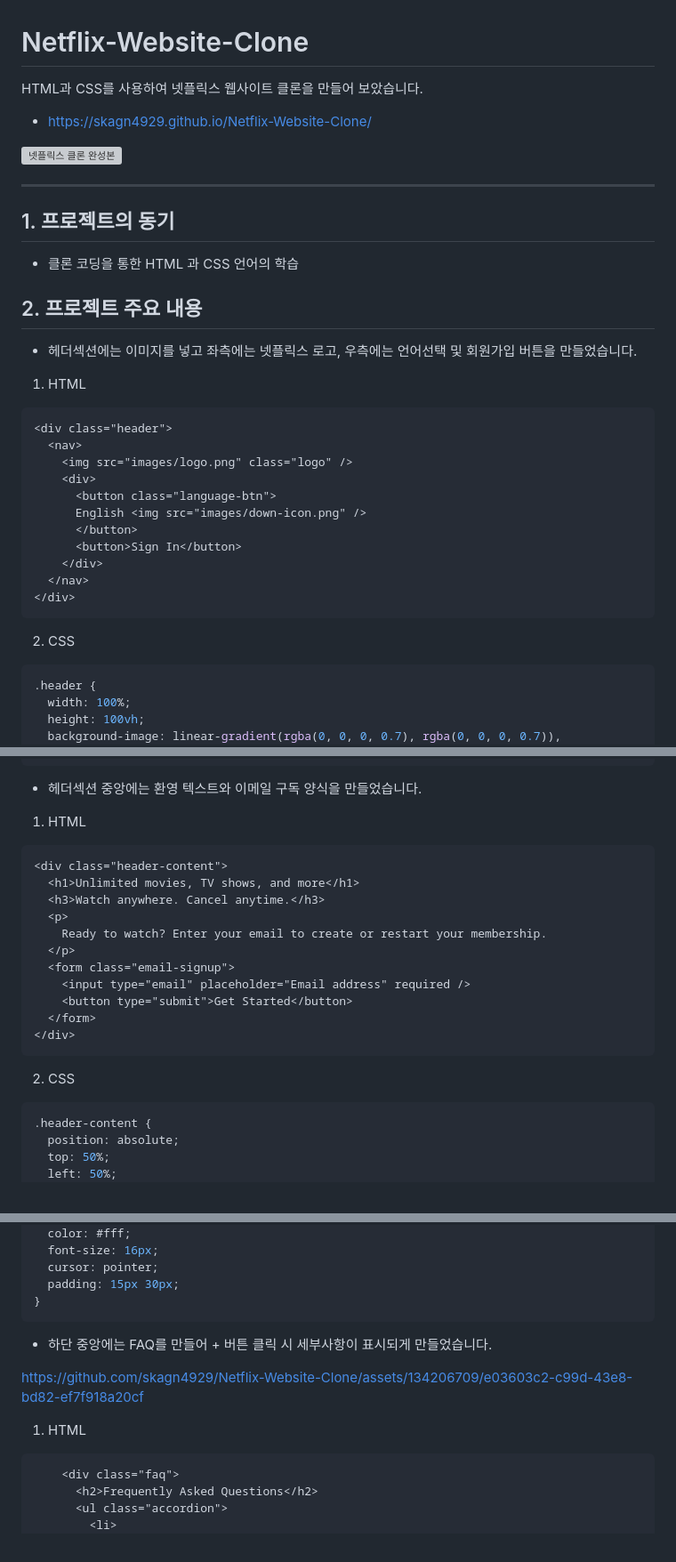
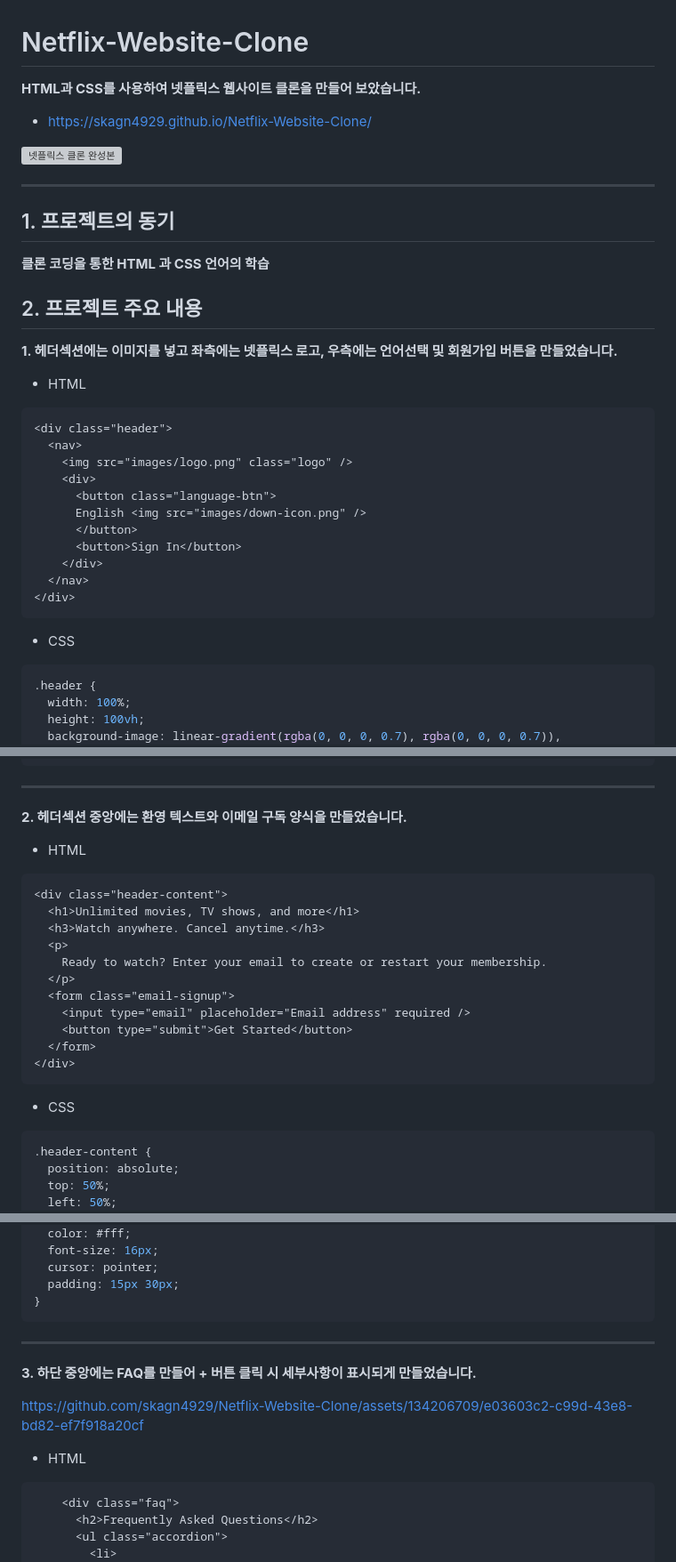
Before and after one commit to skagn4929/Netflix-Website-Clone, a Markdown page: README.md, 3 parts joined by grey strips. Shown: that part at 89% size. Drawn GitHub-style; grey boxes are pictures that could not be loaded.

````diff
--- a/README.md
+++ b/README.md
@@ -1,5 +1,5 @@
 # Netflix-Website-Clone
-HTML과 CSS를 사용하여 넷플릭스 웹사이트 클론을 만들어 보았습니다.
+**HTML과 CSS를 사용하여 넷플릭스 웹사이트 클론을 만들어 보았습니다.**
 - https://skagn4929.github.io/Netflix-Website-Clone/
 
 ![넷플릭스 클론 완성본](https://github.com/skagn4929/Netflix-Website-Clone/assets/134206709/37f650e6-aff2-49d0-9bd7-0d39996b7a4a)
@@ -7,11 +7,11 @@ HTML과 CSS를 사용하여 넷플릭스 웹사이트 클론을 만들어 보았
 ---
 
 ## 1. 프로젝트의 동기
-- 클론 코딩을 통한 HTML 과 CSS 언어의 학습
+**클론 코딩을 통한 HTML 과 CSS 언어의 학습**
 
 ## 2. 프로젝트 주요 내용
-- 헤더섹션에는 이미지를 넣고 좌측에는 넷플릭스 로고, 우측에는 언어선택 및 회원가입 버튼을 만들었습니다.
-1. HTML
+**1. 헤더섹션에는 이미지를 넣고 좌측에는 넷플릭스 로고, 우측에는 언어선택 및 회원가입 버튼을 만들었습니다.**
+- HTML
 ```html
 <div class="header">
   <nav>
@@ -25,7 +25,7 @@ HTML과 CSS를 사용하여 넷플릭스 웹사이트 클론을 만들어 보았
   </nav>
 </div>
 ```
-2. CSS
+- CSS
 ```css
 .header {
   width: 100%;
@@ -74,8 +74,10 @@ nav button {
 }
 ```
 
-- 헤더섹션 중앙에는 환영 텍스트와 이메일 구독 양식을 만들었습니다.
-1. HTML
+---
+
+**2. 헤더섹션 중앙에는 환영 텍스트와 이메일 구독 양식을 만들었습니다.**
+- HTML
 ```html
 <div class="header-content">
   <h1>Unlimited movies, TV shows, and more</h1>
@@ -89,7 +91,7 @@ nav button {
   </form>
 </div>
 ```
-2. CSS
+- CSS
 ```css
 .header-content {
   position: absolute;
@@ -134,12 +136,13 @@ nav button {
 }
 ```
 
+---
 
-- 하단 중앙에는 FAQ를 만들어 + 버튼 클릭 시 세부사항이 표시되게 만들었습니다.
+**3. 하단 중앙에는 FAQ를 만들어 + 버튼 클릭 시 세부사항이 표시되게 만들었습니다.**
 
 https://github.com/skagn4929/Netflix-Website-Clone/assets/134206709/e03603c2-c99d-43e8-bd82-ef7f918a20cf
 
-1. HTML
+- HTML
 ```html
     <div class="faq">
       <h2>Frequently Asked Questions</h2>
````
Also changed, not shown: other parts of README.md (+1 -1 lines).
